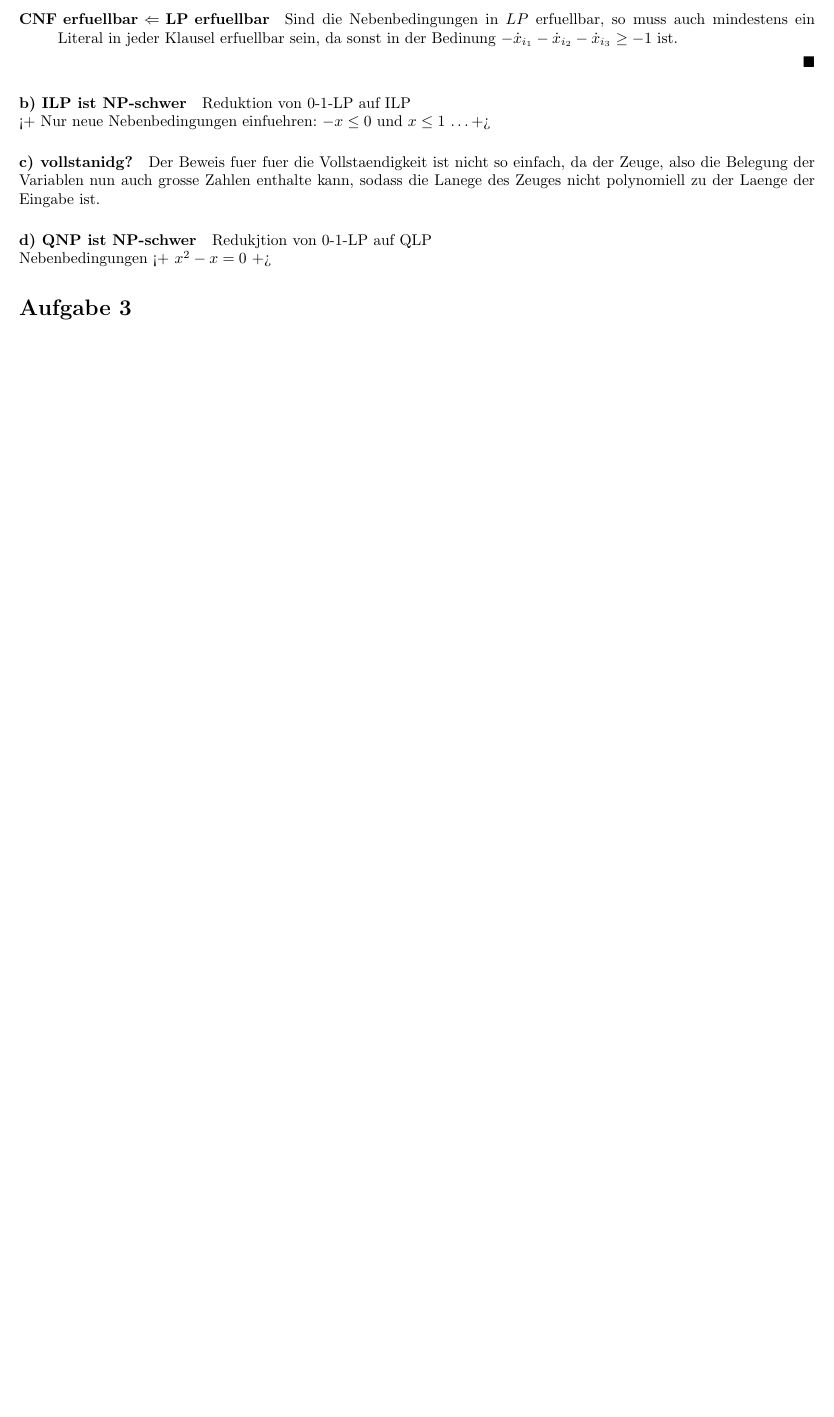
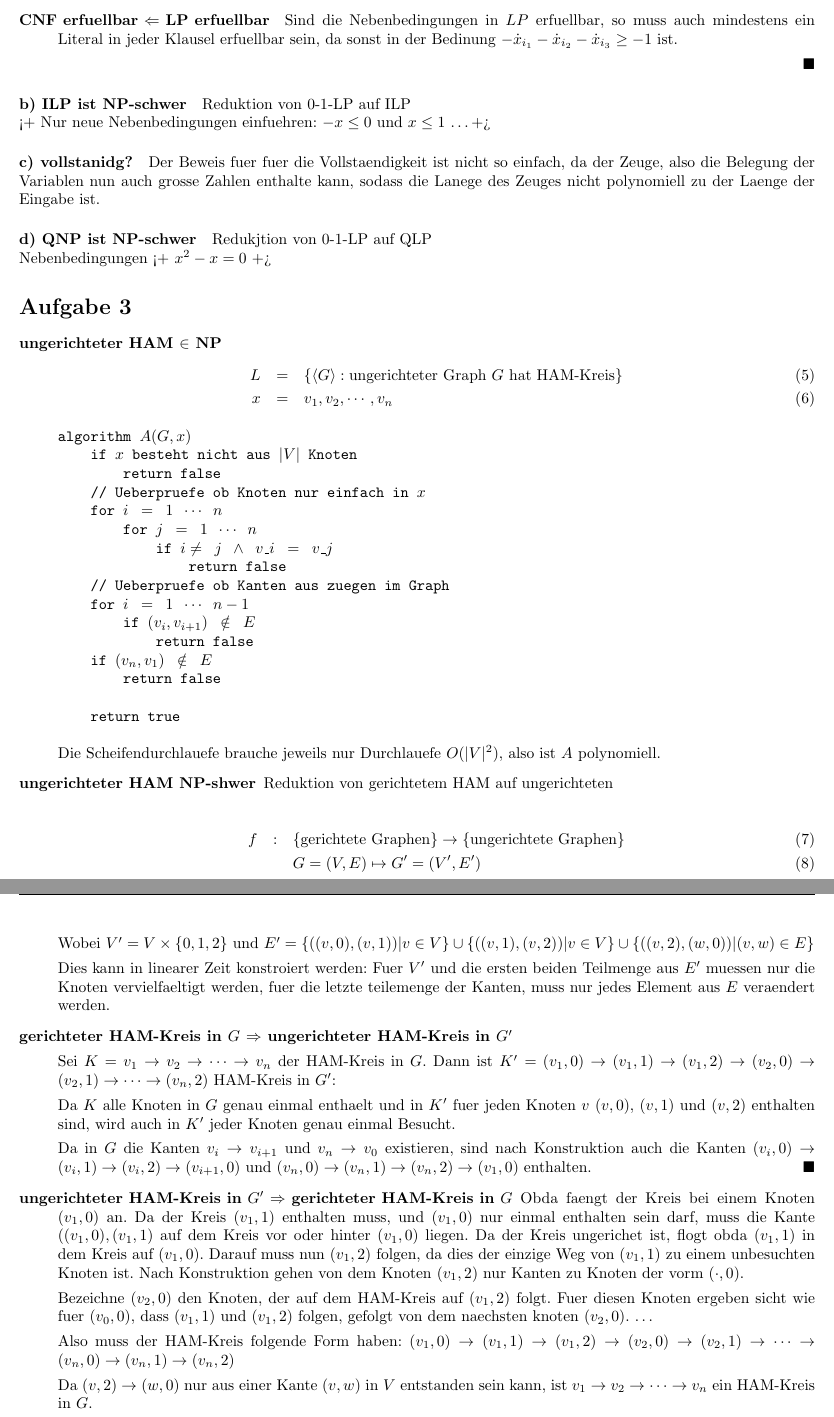
Before and after one commit to wabu/fu-berlin-ha, a LaTeX document (u13.tex): part of page 2 of 2 before the commit and two parts of pages 2 and 3 of 3 after it, the two joined at a grey line, cut so that both start at the same text, the shorter picture padded with empty space. Compiled offline with pdfLaTeX.

Commit message:
aufgabe 3 done

```diff
--- a/u13.tex
+++ b/u13.tex
@@ -125,5 +125,86 @@ Eingabe ist.
 Nebenbedingungen <+ $x^2 - x = 0$ +>
 
 \section*{Aufgabe 3}
+\begin{description}
+\item[ungerichteter HAM $\in$ NP]
+
+\begin{eqnarray}
+L &=& \{ \langle G \rangle: \text{ungerichteter Graph $G$ hat HAM-Kreis} \}  \\
+x &=& v_1,v_2,\cdots,v_n
+\end{eqnarray}
+
+\begin{alltt}
+algorithm \(A(G,x)\)
+    if \(x\) besteht nicht aus \(|V|\) Knoten
+        return false
+    // Ueberpruefe ob Knoten nur einfach in \(x\)
+    for \(i = 1 \cdots n\)
+        for \(j = 1 \cdots n\)
+            if \(i\neq j \land v_i = v_j\)
+                return false
+    // Ueberpruefe ob Kanten aus zuegen im Graph
+    for \(i = 1 \cdots n-1\)
+        if \((v\sb{i},v\sb{i+1}) \notin E\)
+            return false
+    if \((v\sb{n},v\sb{1}) \notin E\)
+        return false
+
+    return true
+\end{alltt}
+
+Die Scheifendurchlauefe brauche jeweils nur Durchlauefe $O(|V|^2)$,
+also ist $A$ polynomiell.
+
+
+\item[ungerichteter HAM NP-shwer] Reduktion von gerichtetem HAM auf ungerichteten
+
+\begin{eqnarray}
+f &:& \{\text{gerichtete Graphen}\} \to \{\text{ungerichtete Graphen}\} \\
+  && G=(V,E) \mapsto G'=(V',E')
+\end{eqnarray}
+
+Wobei $V' = V\times \{0,1,2\}$ und
+$E' = \{ ( (v,0), (v,1) ) | v \in V \} \cup
+      \{ ( (v,1), (v,2) ) | v \in V \} \cup
+      \{ ( (v,2), (w,0) ) | (v,w) \in E \}$
+
+Dies kann in linearer Zeit konstroiert werden: Fuer $V'$ und die ersten beiden Teilmenge aus $E'$
+muessen nur die Knoten vervielfaeltigt werden, fuer die letzte teilemenge der Kanten, muss
+nur jedes Element aus $E$ veraendert werden.
+
+\item[gerichteter HAM-Kreis in $G$ $\Rightarrow$ ungerichteter HAM-Kreis in $G'$] $ $
+
+Sei $K = v_1 \to v_2 \to \cdots \to v_n$ der HAM-Kreis in $G$.
+Dann ist $K' = (v_1,0) \to (v_1,1) \to (v_1,2) \to (v_2, 0) \to (v_2, 1) \to \cdots \to (v_n,2)$
+HAM-Kreis in $G'$:
+
+Da $K$ alle Knoten in $G$ genau einmal enthaelt und in $K'$ fuer jeden Knoten $v$ $(v,0)$, $(v,1)$ und $(v,2)$ enthalten sind,
+wird auch in $K'$ jeder Knoten genau einmal Besucht.
+
+Da in $G$ die Kanten $v_i \to v_{i+1}$ und $v_n \to v_0$ existieren,
+   sind nach Konstruktion auch die Kanten $(v_i,0) \to (v_i,1) \to (v_i,2) \to (v_{i+1},0)$ und
+   $(v_n,0) \to (v_n,1) \to (v_n,2) \to (v_1,0)$ enthalten.
+   \qed
+
+
+\item[ungerichteter HAM-Kreis in $G'$ $\Rightarrow$ gerichteter HAM-Kreis in $G$]
+
+Obda faengt der Kreis bei einem Knoten $(v_1,0)$ an. Da der Kreis $(v_1,1)$ enthalten muss,
+und $(v_1,0)$ nur einmal enthalten sein darf, muss die Kante $((v_1,0),(v_1,1)$ auf dem Kreis
+vor oder hinter $(v_1,0)$ liegen. Da der Kreis ungerichet ist, flogt obda $(v_1,1)$ in dem Kreis auf $(v_1,0)$.
+Darauf muss nun $(v_1,2)$ folgen, da dies der einzige Weg von $(v_1,1)$ zu einem unbesuchten Knoten ist.
+Nach Konstruktion gehen von dem Knoten $(v_1,2)$ nur Kanten zu Knoten der vorm $(\cdot,0)$.
+
+Bezeichne $(v_2,0)$ den Knoten, der auf dem HAM-Kreis auf $(v_1,2)$ folgt. Fuer diesen Knoten
+ergeben sicht wie fuer $(v_0,0)$, dass $(v_1,1)$ und $(v_1,2)$ folgen, gefolgt von dem naechsten
+knoten $(v_2,0)$. \ldots
+
+Also muss der HAM-Kreis folgende Form haben:
+$(v_1,0) \to (v_1,1) \to (v_1,2) \to (v_2,0) \to (v_2,1) \to \cdots \to (v_n,0) \to (v_n,1) \to (v_n,2)$
+
+Da $(v,2) \to (w,0)$ nur aus einer Kante $(v,w)$ in $V$ entstanden sein kann,
+ist $v_1 \to v_2 \to \cdots \to v_n$ ein HAM-Kreis in $G$.
+
+\end{description}
 
 \end{document}
```
